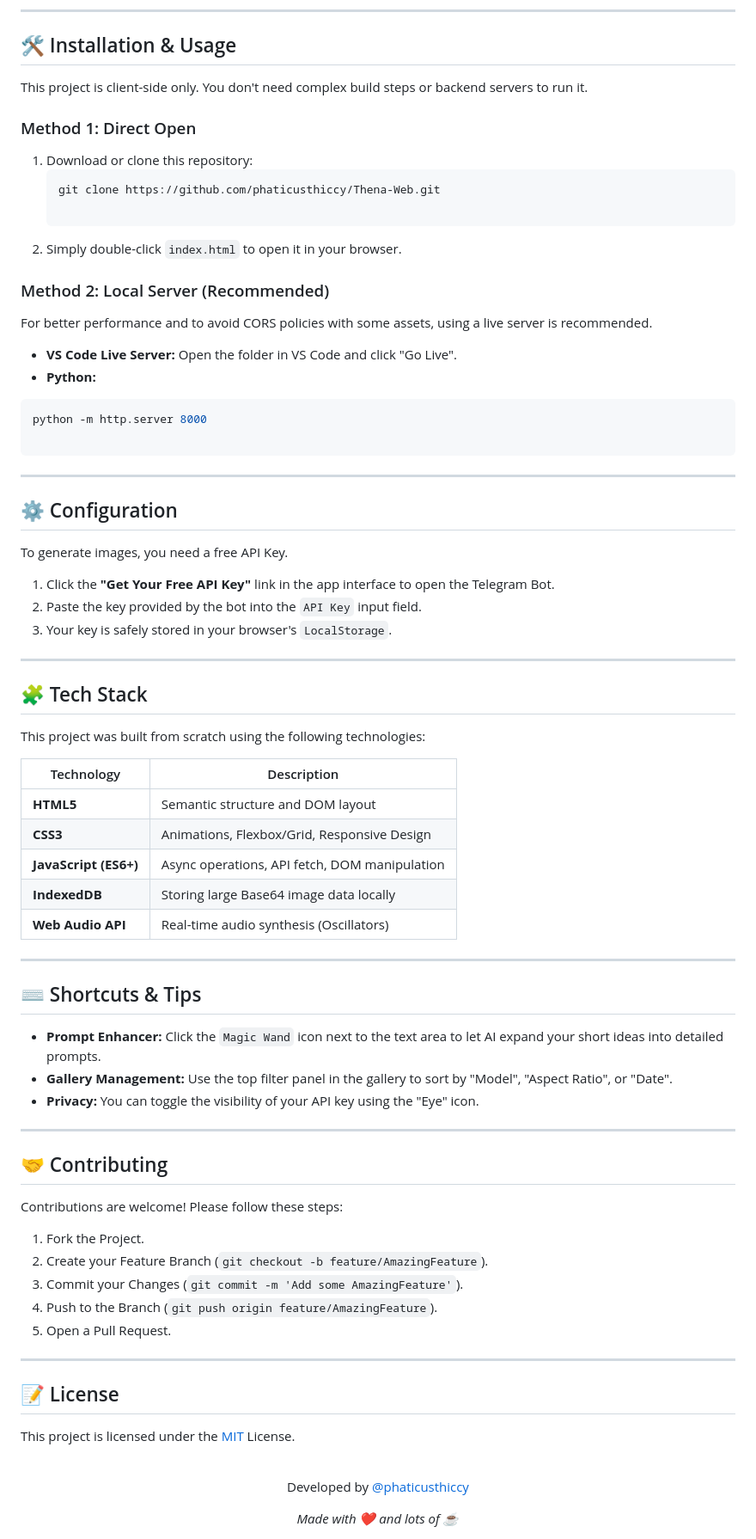
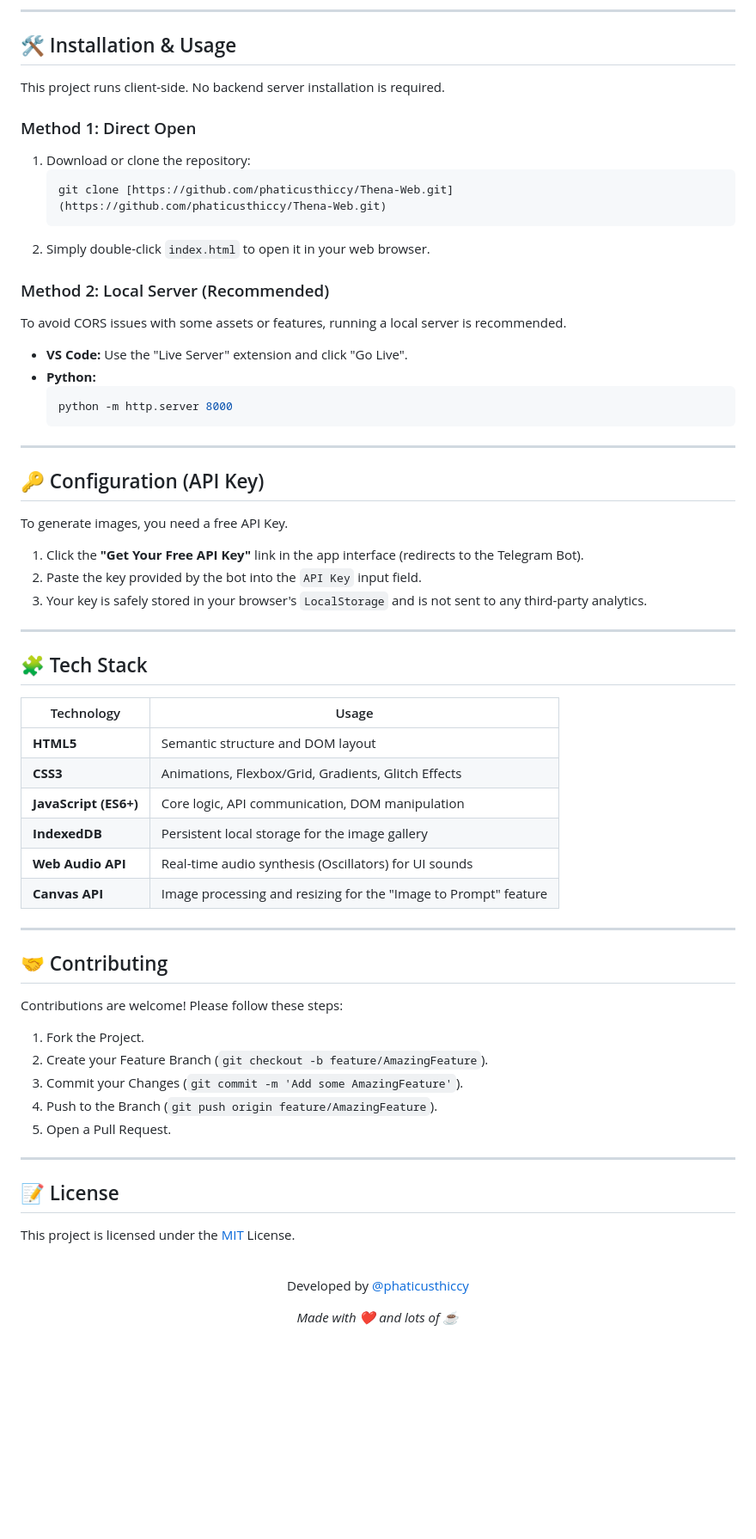
Before and after one commit to phaticusthiccy/Thena-Web, a Markdown page: README.md, the part around one of its changes. Shown at 86% size. Drawn GitHub-style; blank space fills up the shorter version.

````diff
--- a/README.md
+++ b/README.md
@@ -71,59 +99,45 @@ To maximize user experience, it utilizes **IndexedDB** for local gallery managem
 
 ## 🛠️ Installation & Usage
 
-This project is client-side only. You don't need complex build steps or backend servers to run it.
+This project runs client-side. No backend server installation is required.
 
 ### Method 1: Direct Open
-1. Download or clone this repository:
-   ```bash
-   git clone https://github.com/phaticusthiccy/Thena-Web.git
-
-2. Simply double-click `index.html` to open it in your browser.
+1.  Download or clone the repository:
+    ```bash
+    git clone [https://github.com/phaticusthiccy/Thena-Web.git](https://github.com/phaticusthiccy/Thena-Web.git)
+    ```
+2.  Simply double-click `index.html` to open it in your web browser.
 
 ### Method 2: Local Server (Recommended)
-
-For better performance and to avoid CORS policies with some assets, using a live server is recommended.
-
-* **VS Code Live Server:** Open the folder in VS Code and click "Go Live".
+To avoid CORS issues with some assets or features, running a local server is recommended.
+* **VS Code:** Use the "Live Server" extension and click "Go Live".
 * **Python:**
-```bash
-python -m http.server 8000
-
-```
-
-
+    ```bash
+    python -m http.server 8000
+    ```
 
 ---
 
-## ⚙️ Configuration
+## 🔑 Configuration (API Key)
 
 To generate images, you need a free API Key.
 
-1. Click the **"Get Your Free API Key"** link in the app interface to open the Telegram Bot.
-2. Paste the key provided by the bot into the `API Key` input field.
-3. Your key is safely stored in your browser's `LocalStorage`.
+1.  Click the **"Get Your Free API Key"** link in the app interface (redirects to the Telegram Bot).
+2.  Paste the key provided by the bot into the `API Key` input field.
+3.  Your key is safely stored in your browser's `LocalStorage` and is not sent to any third-party analytics.
 
 ---
 
 ## 🧩 Tech Stack
 
-This project was built from scratch using the following technologies:
-
-| Technology | Description |
+| Technology | Usage |
 | --- | --- |
 | **HTML5** | Semantic structure and DOM layout |
-| **CSS3** | Animations, Flexbox/Grid, Responsive Design |
-| **JavaScript (ES6+)** | Async operations, API fetch, DOM manipulation |
-| **IndexedDB** | Storing large Base64 image data locally |
-| **Web Audio API** | Real-time audio synthesis (Oscillators) |
-
----
-
-## ⌨️ Shortcuts & Tips
-
-* **Prompt Enhancer:** Click the `Magic Wand` icon next to the text area to let AI expand your short ideas into detailed prompts.
-* **Gallery Management:** Use the top filter panel in the gallery to sort by "Model", "Aspect Ratio", or "Date".
-* **Privacy:** You can toggle the visibility of your API key using the "Eye" icon.
+| **CSS3** | Animations, Flexbox/Grid, Gradients, Glitch Effects |
+| **JavaScript (ES6+)** | Core logic, API communication, DOM manipulation |
+| **IndexedDB** | Persistent local storage for the image gallery |
+| **Web Audio API** | Real-time audio synthesis (Oscillators) for UI sounds |
+| **Canvas API** | Image processing and resizing for the "Image to Prompt" feature |
 
 ---
 
@@ -131,11 +145,11 @@ This project was built from scratch using the following technologies:
 
 Contributions are welcome! Please follow these steps:
 
-1. Fork the Project.
-2. Create your Feature Branch (`git checkout -b feature/AmazingFeature`).
-3. Commit your Changes (`git commit -m 'Add some AmazingFeature'`).
-4. Push to the Branch (`git push origin feature/AmazingFeature`).
-5. Open a Pull Request.
+1.  Fork the Project.
+2.  Create your Feature Branch (`git checkout -b feature/AmazingFeature`).
+3.  Commit your Changes (`git commit -m 'Add some AmazingFeature'`).
+4.  Push to the Branch (`git push origin feature/AmazingFeature`).
+5.  Open a Pull Request.
 
 ---
 
````
Also changed, not shown: other parts of README.md (+46 -18 lines).
